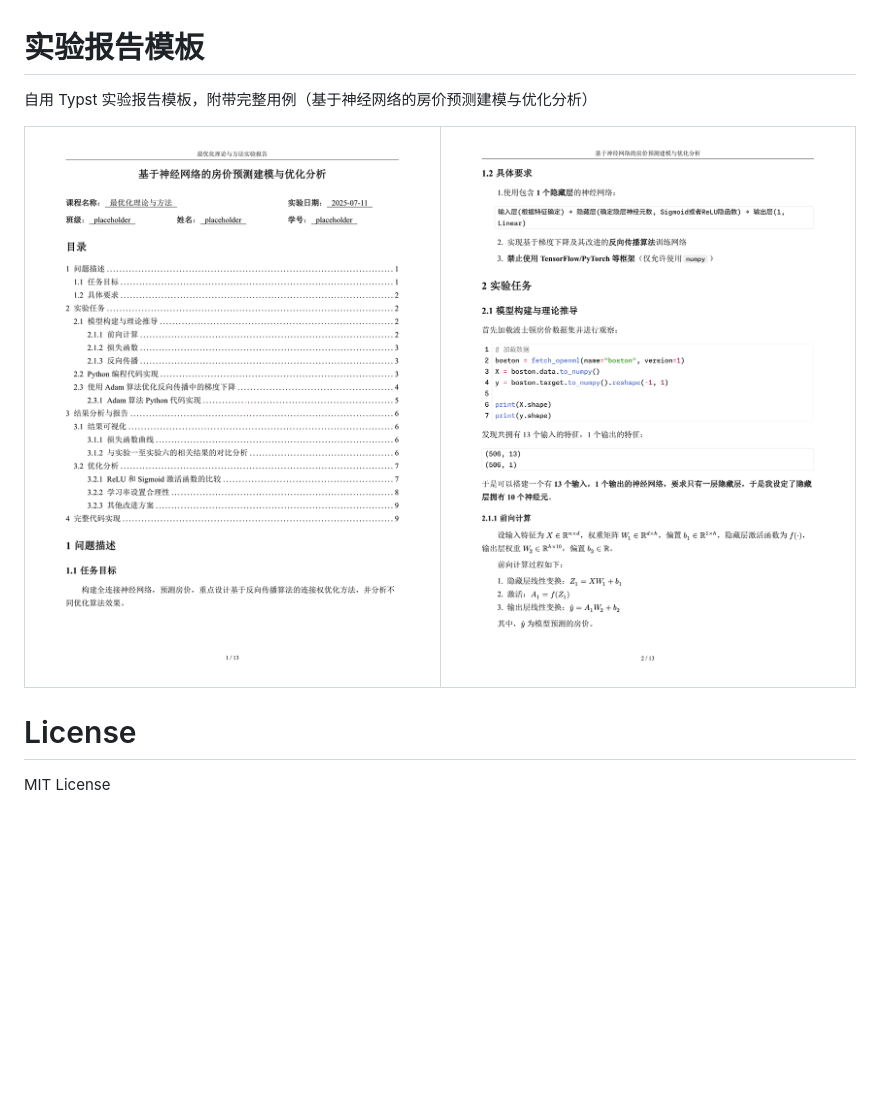
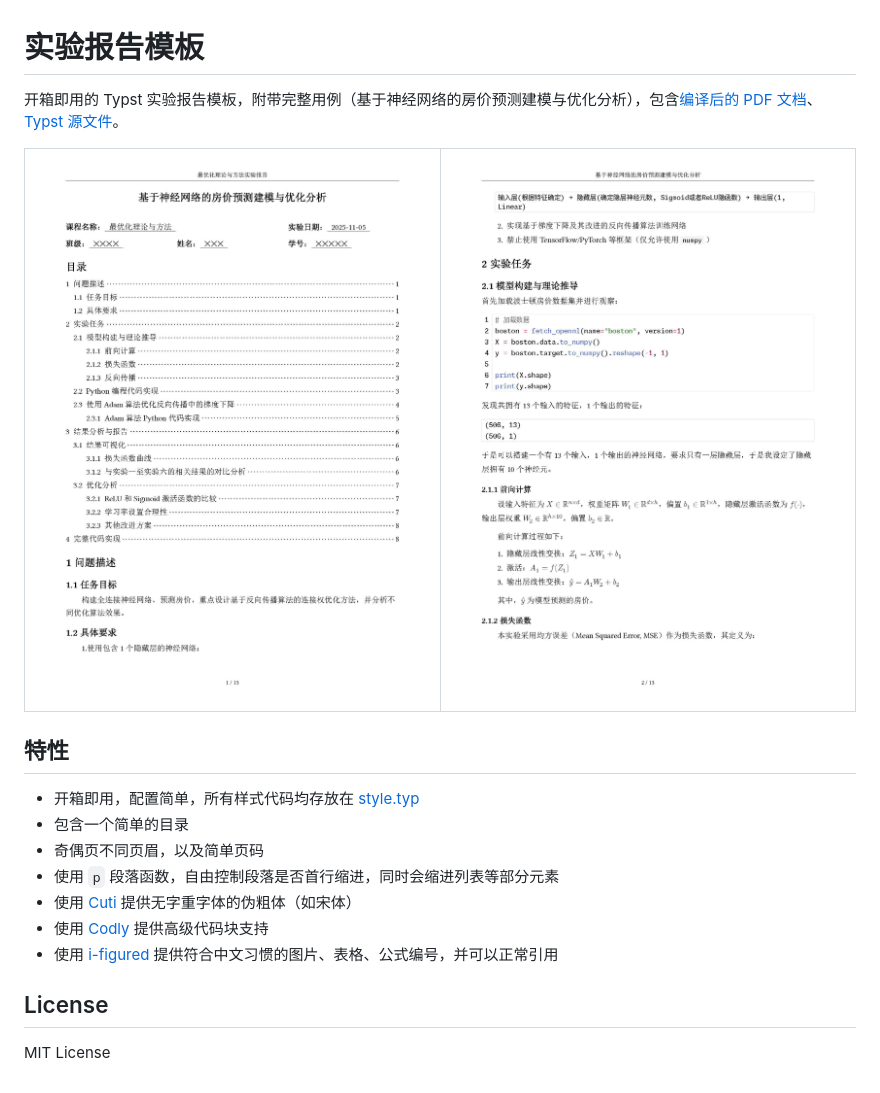
Before and after one commit to feitian109/report, a Markdown page: README.md, the part around the change. Drawn GitHub-style; pictures changed too: .github/resources/preview1.jpg (added), .github/resources/preview1.png (deleted), .github/resources/preview2.jpg (added); blank space fills up the shorter version.

Commit message:
refactor, chores: 重构代码，微调格式，更新 README

```diff
--- a/README.md
+++ b/README.md
@@ -1,14 +1,24 @@
 # 实验报告模板
 
-自用 Typst 实验报告模板，附带完整用例（基于神经网络的房价预测建模与优化分析）
+开箱即用的 Typst 实验报告模板，附带完整用例（基于神经网络的房价预测建模与优化分析），包含[编译后的 PDF 文档](example.pdf)、[Typst 源文件](example.typ)。
 
 <table>
   <tr>
-    <td><img src=".github/resources/preview1.png" alt="预览 1"></td>
-    <td><img src=".github/resources/preview2.png" alt="预览 2"></td>
+    <td><img src=".github/resources/preview1.jpg" alt="预览 1"></td>
+    <td><img src=".github/resources/preview2.jpg" alt="预览 2"></td>
   </tr>
 </table>
 
-# License
+## 特性
+
+- 开箱即用，配置简单，所有样式代码均存放在 [style.typ](style.typ)
+- 包含一个简单的目录
+- 奇偶页不同页眉，以及简单页码
+- 使用 `p` 段落函数，自由控制段落是否首行缩进，同时会缩进列表等部分元素
+- 使用 [Cuti](https://typst.app/universe/package/cuti) 提供无字重字体的伪粗体（如宋体）
+- 使用 [Codly](https://typst.app/universe/package/codly) 提供高级代码块支持
+- 使用 [i-figured](https://typst.app/universe/package/i-figured) 提供符合中文习惯的图片、表格、公式编号，并可以正常引用
+
+## License
 
 MIT License
```
Also changed, not shown: 3 other files.
